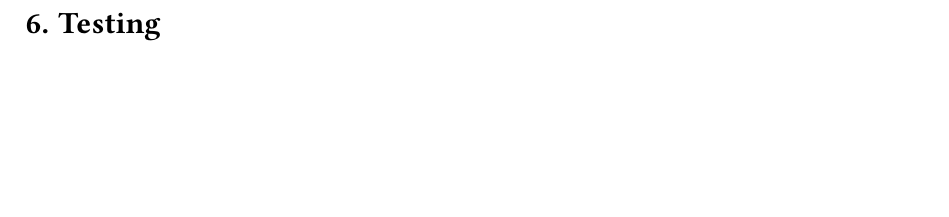
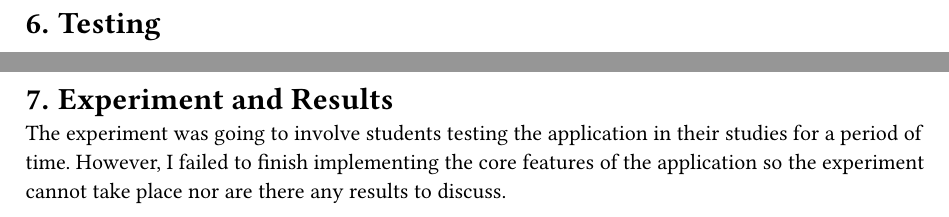
Before and after one commit to HubTakenIs/cs-final, a Typst document (report_src/report.typ): part of page 16 of 18 before the commit and two parts of pages 16 and 17 of 19 after it, the two joined at a grey line, cut so that both start at the same text, the shorter picture padded with empty space. Compiled offline with Typst 0.15.

Commit message:
saving changes

```diff
--- a/report_src/report.typ
+++ b/report_src/report.typ
@@ -210,8 +210,14 @@ Implement server-side validation for all data including:
 
 #pagebreak()
 = Implementation
+
 #pagebreak()
 = Testing
+
+#pagebreak()
+= Experiment and  Results
+The experiment was going to involve students testing the application in their studies for a period of time. However, I failed to finish implementing the core features of the application so the experiment cannot take place nor are there any results to discuss.
+
 #pagebreak()
 = Evaluation
 #pagebreak()
```
